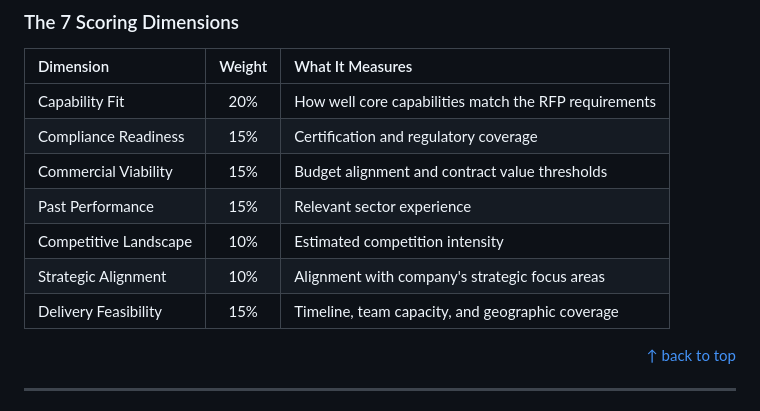
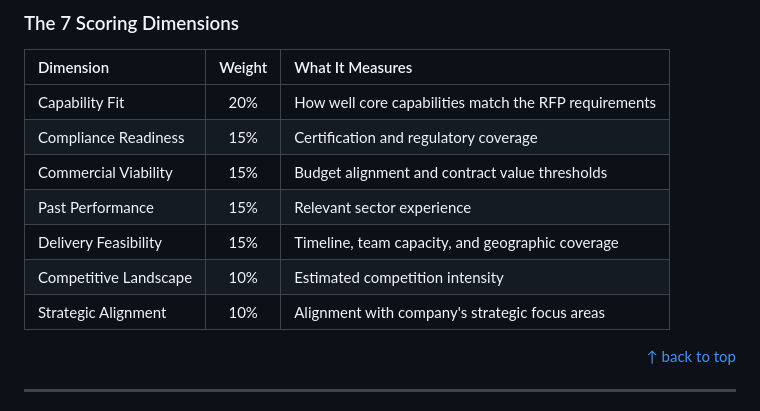
Before and after one commit to rudyxx007/TenderSync, a Markdown page: README.md, the part around the change. GitHub-like rendering.

```diff
--- a/README.md
+++ b/README.md
@@ -131,9 +131,9 @@ graph TD
 | Compliance Readiness  |  15%  | Certification and regulatory coverage                 |
 | Commercial Viability  |  15%  | Budget alignment and contract value thresholds        |
 | Past Performance      |  15%  | Relevant sector experience                            |
+| Delivery Feasibility  |  15%  | Timeline, team capacity, and geographic coverage      |
 | Competitive Landscape |  10%  | Estimated competition intensity                       |
 | Strategic Alignment   |  10%  | Alignment with company's strategic focus areas        |
-| Delivery Feasibility  |  15%  | Timeline, team capacity, and geographic coverage      |
 
 <p align="right"><a href="#readme-top">↑ back to top</a></p>
 
```
